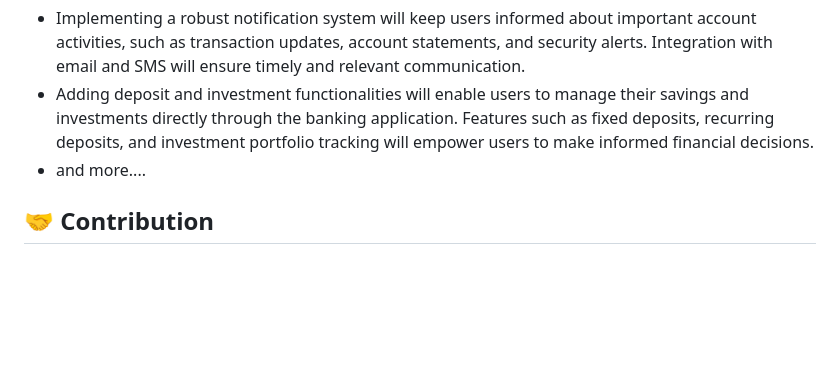
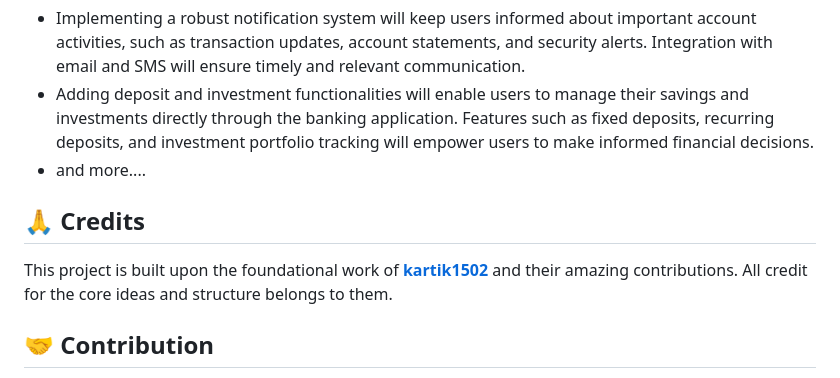
Before and after one commit to kohli716/microservice-bank-architecture, a Markdown page: README.md, the part around the change printed below. GitHub-like rendering; blank space fills up the shorter version.

```diff
--- a/README.md
+++ b/README.md
@@ -72,6 +72,10 @@ As part of our ongoing commitment to improving the banking application, we are p
 - Adding deposit and investment functionalities will enable users to manage their savings and investments directly through the banking application. Features such as fixed deposits, recurring deposits, and investment portfolio tracking will empower users to make informed financial decisions.
 - and more....
 
+## 🙏 Credits
+
+This project is built upon the foundational work of [**kartik1502**](#) and their amazing contributions. All credit for the core ideas and structure belongs to them.
+
 <h2>🤝 Contribution</h2>
 
 Contributions to this project are welcome! Feel free to open issues, submit pull requests, or provide feedback to enhance the functionality and usability of this banking application. Follow the basic PR specification while creating a PR.
```
Also changed, not shown: other parts of README.md (+2 -2 lines).
